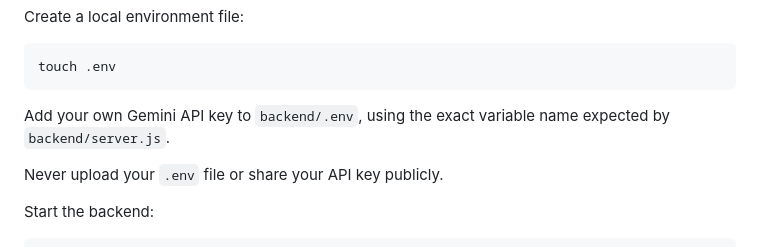
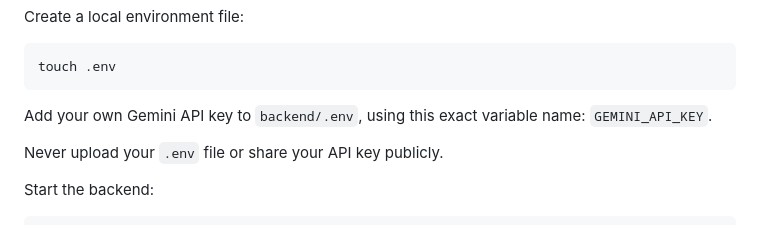
Before and after one commit to Abusu704/coded-fashion-ai, a Markdown page: README.md, the part around the change. Rendered like a GitHub page.

Commit message:
docs: clarify Gemini backend configuration

````diff
--- a/README.md
+++ b/README.md
@@ -50,7 +50,7 @@ Create a local environment file:
 touch .env
 ```
 
-Add your own Gemini API key to `backend/.env`, using the exact variable name expected by `backend/server.js`.
+Add your own Gemini API key to `backend/.env`, using this exact variable name: `GEMINI_API_KEY`.
 
 Never upload your `.env` file or share your API key publicly.
 
````
